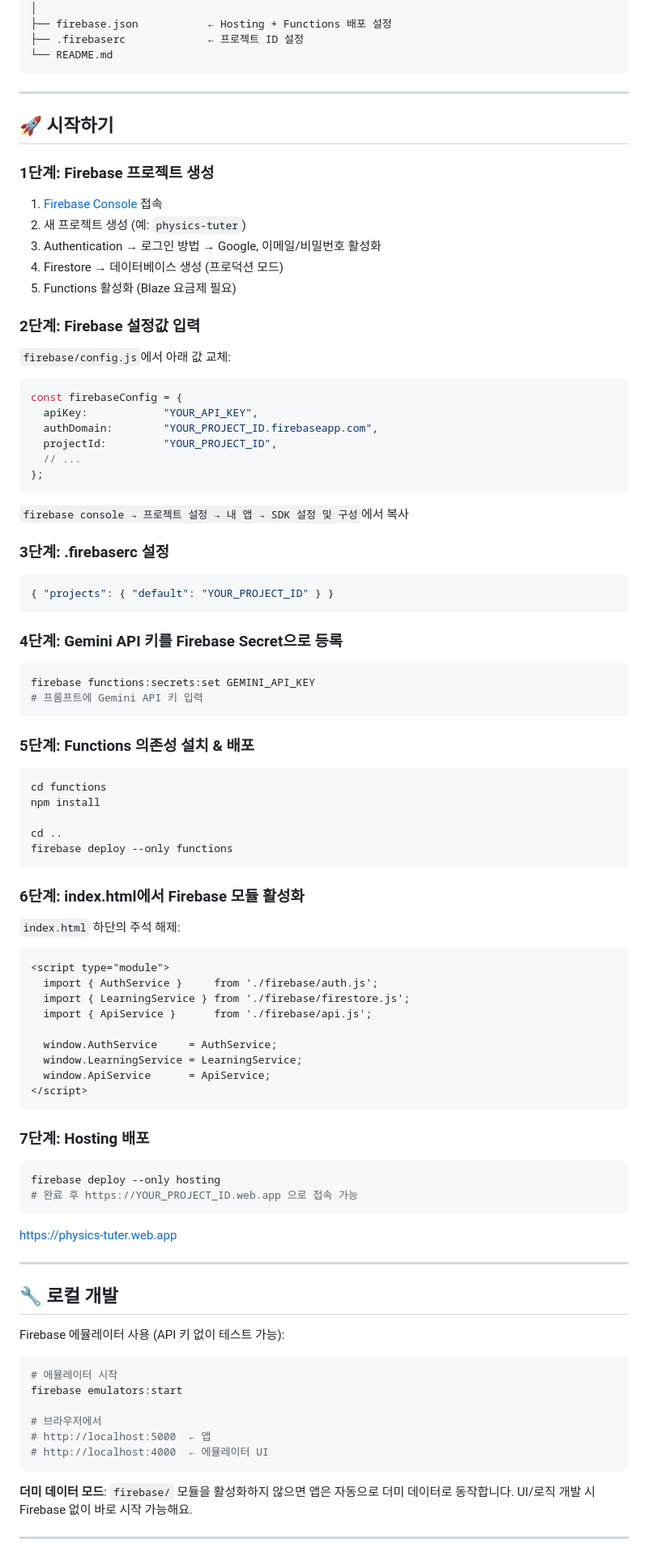
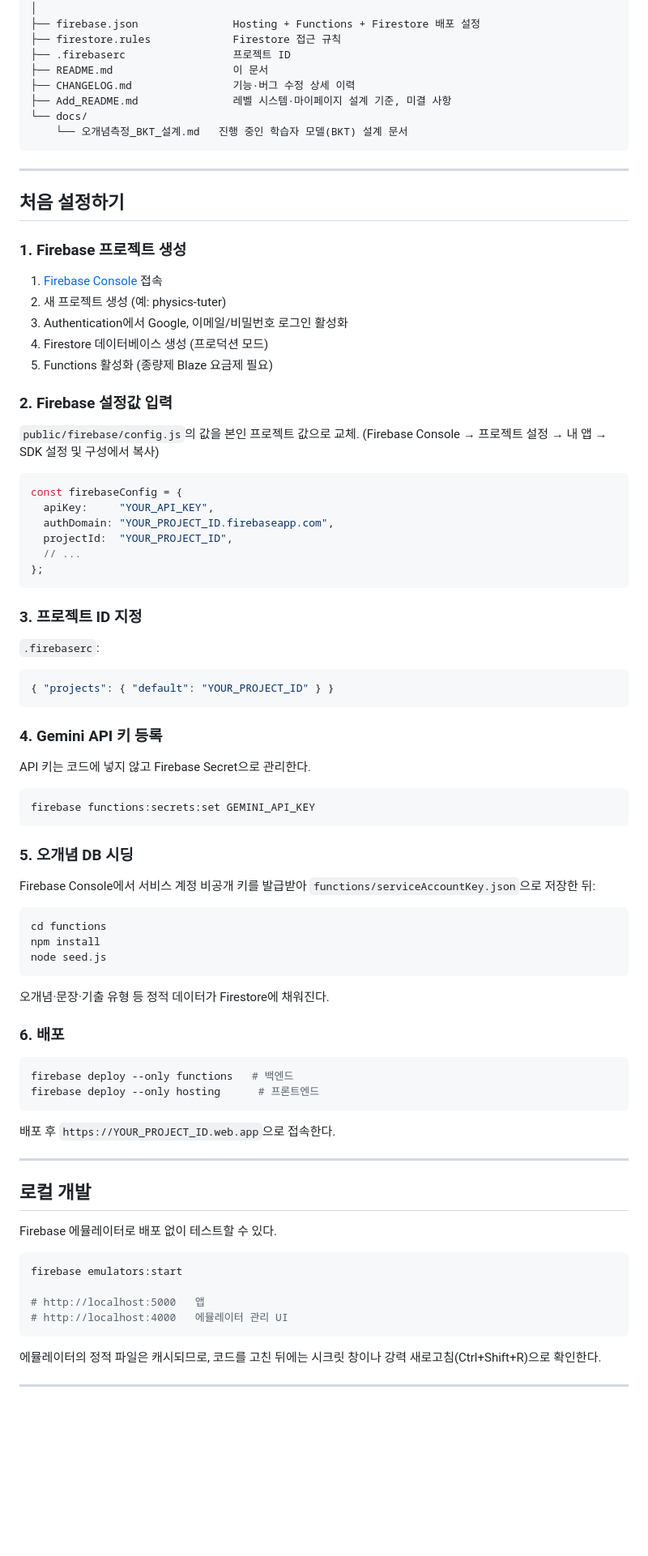
Before and after one commit to IMMINI3626/physics-tuter, a Markdown page: README.md, the part around one of its changes. Shown at 81% size. Drawn GitHub-style; blank space fills up the shorter version.

````diff
--- a/README.md
+++ b/README.md
@@ -34,98 +88,94 @@ physi-clinic/
 │   └── package.json
 │
-├── firebase.json           ← Hosting + Functions 배포 설정
-├── .firebaserc             ← 프로젝트 ID 설정
-└── README.md
+├── firebase.json               Hosting + Functions + Firestore 배포 설정
+├── firestore.rules             Firestore 접근 규칙
+├── .firebaserc                 프로젝트 ID
+├── README.md                   이 문서
+├── CHANGELOG.md                기능·버그 수정 상세 이력
+├── Add_README.md               레벨 시스템·마이페이지 설계 기준, 미결 사항
+└── docs/
+    └── 오개념측정_BKT_설계.md   진행 중인 학습자 모델(BKT) 설계 문서
 ```
 
 ---
 
-## 🚀 시작하기
+## 처음 설정하기
 
-### 1단계: Firebase 프로젝트 생성
+### 1. Firebase 프로젝트 생성
 
 1. [Firebase Console](https://console.firebase.google.com) 접속
-2. 새 프로젝트 생성 (예: `physics-tuter`)
-3. Authentication → 로그인 방법 → Google, 이메일/비밀번호 활성화
-4. Firestore → 데이터베이스 생성 (프로덕션 모드)
-5. Functions 활성화 (Blaze 요금제 필요)
+2. 새 프로젝트 생성 (예: physics-tuter)
+3. Authentication에서 Google, 이메일/비밀번호 로그인 활성화
+4. Firestore 데이터베이스 생성 (프로덕션 모드)
+5. Functions 활성화 (종량제 Blaze 요금제 필요)
 
-### 2단계: Firebase 설정값 입력
+### 2. Firebase 설정값 입력
 
-`firebase/config.js`에서 아래 값 교체:
+`public/firebase/config.js`의 값을 본인 프로젝트 값으로 교체.
+(Firebase Console → 프로젝트 설정 → 내 앱 → SDK 설정 및 구성에서 복사)
+
 ```js
 const firebaseConfig = {
-  apiKey:            "YOUR_API_KEY",
-  authDomain:        "YOUR_PROJECT_ID.firebaseapp.com",
-  projectId:         "YOUR_PROJECT_ID",
+  apiKey:     "YOUR_API_KEY",
+  authDomain: "YOUR_PROJECT_ID.firebaseapp.com",
+  projectId:  "YOUR_PROJECT_ID",
   // ...
 };
 ```
 
-`firebase console → 프로젝트 설정 → 내 앱 → SDK 설정 및 구성`에서 복사
+### 3. 프로젝트 ID 지정
 
-### 3단계: .firebaserc 설정
+`.firebaserc`:
 
 ```json
 { "projects": { "default": "YOUR_PROJECT_ID" } }
 ```
 
-### 4단계: Gemini API 키를 Firebase Secret으로 등록
+### 4. Gemini API 키 등록
+
+API 키는 코드에 넣지 않고 Firebase Secret으로 관리한다.
 
 ```bash
 firebase functions:secrets:set GEMINI_API_KEY
-# 프롬프트에 Gemini API 키 입력
 ```
 
-### 5단계: Functions 의존성 설치 & 배포
+### 5. 오개념 DB 시딩
+
+Firebase Console에서 서비스 계정 비공개 키를 발급받아
+`functions/serviceAccountKey.json`으로 저장한 뒤:
 
 ```bash
 cd functions
 npm install
-
-cd ..
-firebase deploy --only functions
+node seed.js
 ```
 
-### 6단계: index.html에서 Firebase 모듈 활성화
+오개념·문장·기출 유형 등 정적 데이터가 Firestore에 채워진다.
 
-`index.html` 하단의 주석 해제:
-```html
-<script type="module">
-  import { AuthService }     from './firebase/auth.js';
-  import { LearningService } from './firebase/firestore.js';
-  import { ApiService }      from './firebase/api.js';
+### 6. 배포
 
-  window.AuthService     = AuthService;
-  window.LearningService = LearningService;
-  window.ApiService      = ApiService;
-</script>
+```bash
+firebase deploy --only functions   # 백엔드
+firebase deploy --only hosting      # 프론트엔드
 ```
 
-### 7단계: Hosting 배포
-
-```bash
-firebase deploy --only hosting
-# 완료 후 https://YOUR_PROJECT_ID.web.app 으로 접속 가능
-```
-https://physics-tuter.web.app
+배포 후 `https://YOUR_PROJECT_ID.web.app`으로 접속한다.
 
 ---
 
-## 🔧 로컬 개발
+## 로컬 개발
 
-Firebase 에뮬레이터 사용 (API 키 없이 테스트 가능):
+Firebase 에뮬레이터로 배포 없이 테스트할 수 있다.
 
 ```bash
-# 에뮬레이터 시작
 firebase emulators:start
 
-# 브라우저에서
-# http://localhost:5000  ← 앱
-# http://localhost:4000  ← 에뮬레이터 UI
+# http://localhost:5000   앱
+# http://localhost:4000   에뮬레이터 관리 UI
 ```
 
-**더미 데이터 모드**: `firebase/` 모듈을 활성화하지 않으면 앱은 자동으로 더미 데이터로 동작합니다. UI/로직 개발 시 Firebase 없이 바로 시작 가능해요.
+에뮬레이터의 정적 파일은 캐시되므로, 코드를 고친 뒤에는 시크릿 창이나
+강력 새로고침(Ctrl+Shift+R)으로 확인한다.
 
 ---
 
````
Also changed, not shown: other parts of README.md (+143 -75 lines), Add_README.md (+34 -38 lines), CHANGELOG.md (+6 -6 lines).
